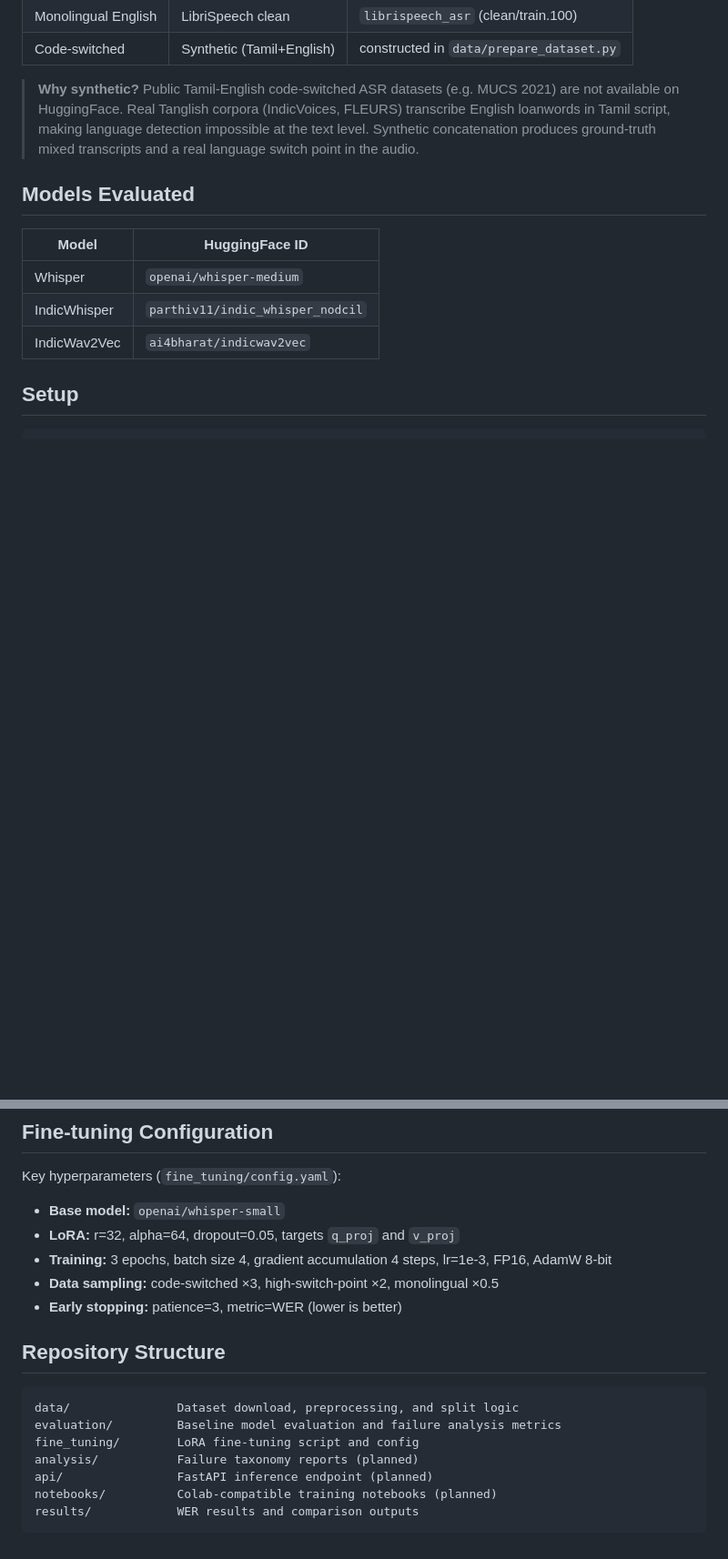
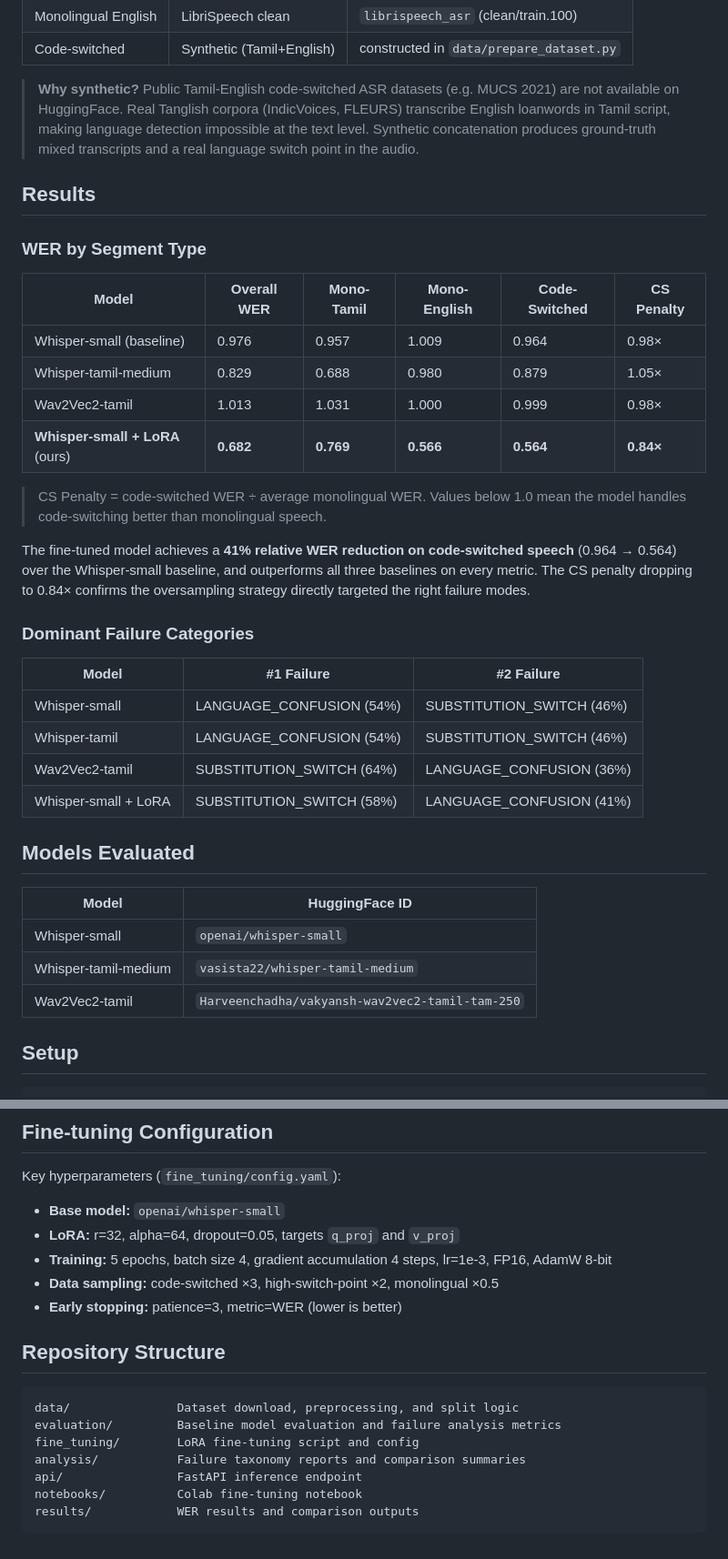
Before and after one commit to Rvdhanush/indic_codeswitched_asr, a Markdown page: README.md, 2 parts joined by grey strips. Shown at 91% size. GitHub-like rendering; blank space fills up the shorter version.

Commit message:
Update README with actual WER results and fix outdated references
Add results table with all 4 models, failure category breakdown,
and 41% CS-WER improvement highlight. Fix epochs (3→5), model IDs,
and remove stale "planned" labels from repo structure.

````diff
--- a/README.md
+++ b/README.md
@@ -86,13 +86,37 @@ Five failure categories identified and used to guide fine-tuning data strategy:
 > Synthetic concatenation produces ground-truth mixed transcripts and a real language switch
 > point in the audio.
 
+## Results
+
+### WER by Segment Type
+
+| Model | Overall WER | Mono-Tamil | Mono-English | Code-Switched | CS Penalty |
+|---|---|---|---|---|---|
+| Whisper-small (baseline) | 0.976 | 0.957 | 1.009 | 0.964 | 0.98× |
+| Whisper-tamil-medium | 0.829 | 0.688 | 0.980 | 0.879 | 1.05× |
+| Wav2Vec2-tamil | 1.013 | 1.031 | 1.000 | 0.999 | 0.98× |
+| **Whisper-small + LoRA** (ours) | **0.682** | **0.769** | **0.566** | **0.564** | **0.84×** |
+
+> CS Penalty = code-switched WER ÷ average monolingual WER. Values below 1.0 mean the model handles code-switching better than monolingual speech.
+
+The fine-tuned model achieves a **41% relative WER reduction on code-switched speech** (0.964 → 0.564) over the Whisper-small baseline, and outperforms all three baselines on every metric. The CS penalty dropping to 0.84× confirms the oversampling strategy directly targeted the right failure modes.
+
+### Dominant Failure Categories
+
+| Model | #1 Failure | #2 Failure |
+|---|---|---|
+| Whisper-small | LANGUAGE_CONFUSION (54%) | SUBSTITUTION_SWITCH (46%) |
+| Whisper-tamil | LANGUAGE_CONFUSION (54%) | SUBSTITUTION_SWITCH (46%) |
+| Wav2Vec2-tamil | SUBSTITUTION_SWITCH (64%) | LANGUAGE_CONFUSION (36%) |
+| Whisper-small + LoRA | SUBSTITUTION_SWITCH (58%) | LANGUAGE_CONFUSION (41%) |
+
 ## Models Evaluated
 
 | Model | HuggingFace ID |
 |---|---|
-| Whisper | `openai/whisper-medium` |
-| IndicWhisper | `parthiv11/indic_whisper_nodcil` |
-| IndicWav2Vec | `ai4bharat/indicwav2vec` |
+| Whisper-small | `openai/whisper-small` |
+| Whisper-tamil-medium | `vasista22/whisper-tamil-medium` |
+| Wav2Vec2-tamil | `Harveenchadha/vakyansh-wav2vec2-tamil-tam-250` |
 
 ## Setup
 
@@ -131,7 +155,7 @@ Key hyperparameters (`fine_tuning/config.yaml`):
 
 - **Base model:** `openai/whisper-small`
 - **LoRA:** r=32, alpha=64, dropout=0.05, targets `q_proj` and `v_proj`
-- **Training:** 3 epochs, batch size 4, gradient accumulation 4 steps, lr=1e-3, FP16, AdamW 8-bit
+- **Training:** 5 epochs, batch size 4, gradient accumulation 4 steps, lr=1e-3, FP16, AdamW 8-bit
 - **Data sampling:** code-switched ×3, high-switch-point ×2, monolingual ×0.5
 - **Early stopping:** patience=3, metric=WER (lower is better)
 
@@ -141,8 +165,8 @@ Key hyperparameters (`fine_tuning/config.yaml`):
 data/               Dataset download, preprocessing, and split logic
 evaluation/         Baseline model evaluation and failure analysis metrics
 fine_tuning/        LoRA fine-tuning script and config
-analysis/           Failure taxonomy reports (planned)
-api/                FastAPI inference endpoint (planned)
-notebooks/          Colab-compatible training notebooks (planned)
+analysis/           Failure taxonomy reports and comparison summaries
+api/                FastAPI inference endpoint
+notebooks/          Colab fine-tuning notebook
 results/            WER results and comparison outputs
 ```
````
